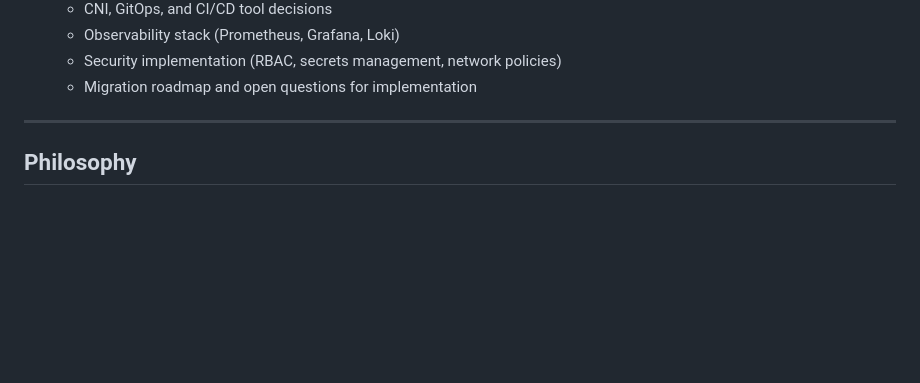
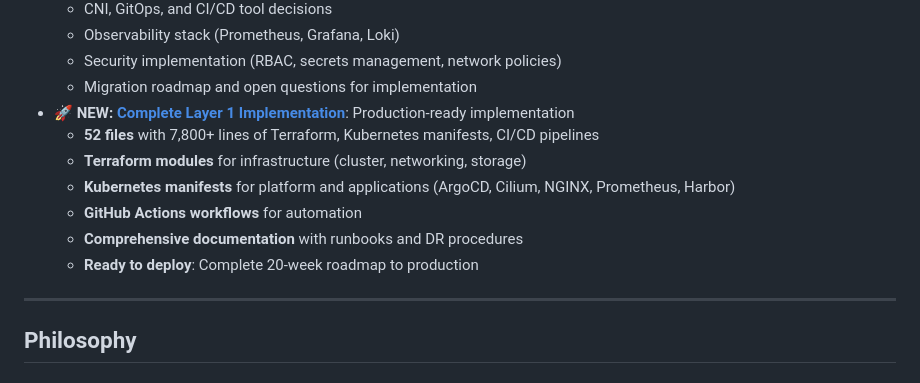
Before and after one commit to vanhoutenbos/KubeCompass, a Markdown page: README.md, the part around the change. GitHub-like rendering; blank space fills up the shorter version.

Commit message:
Update main README with Layer 1 implementation links
Co-authored-by: vanhoutenbos <10237926+vanhoutenbos@users.noreply.github.com>

```diff
--- a/README.md
+++ b/README.md
@@ -132,6 +132,13 @@ Deep-dive analysis for real-world Kubernetes adoption scenarios:
   - Observability stack (Prometheus, Grafana, Loki)
   - Security implementation (RBAC, secrets management, network policies)
   - Migration roadmap and open questions for implementation
+- **🚀 NEW: [Complete Layer 1 Implementation](IMPLEMENTATION_README.md)**: Production-ready implementation
+  - **52 files** with 7,800+ lines of Terraform, Kubernetes manifests, CI/CD pipelines
+  - **Terraform modules** for infrastructure (cluster, networking, storage)
+  - **Kubernetes manifests** for platform and applications (ArgoCD, Cilium, NGINX, Prometheus, Harbor)
+  - **GitHub Actions workflows** for automation
+  - **Comprehensive documentation** with runbooks and DR procedures
+  - **Ready to deploy**: Complete 20-week roadmap to production
 
 ---
 
```
